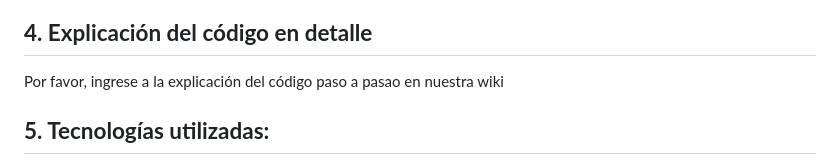
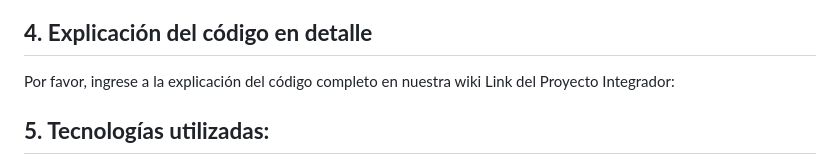
Before and after one commit to CodeSystem2022/HolaMundo_TercerSemestre, a Markdown page: trabajo_final/README.md, the part around the change. GitHub-like rendering.

```diff
--- a/trabajo_final/README.md
+++ b/trabajo_final/README.md
@@ -58,7 +58,8 @@ id del vendedor que realizó la operación y fecha.
 
 ## **4. Explicación del código en detalle**
 
-Por favor, ingrese a la explicación del código paso a pasao en nuestra wiki
+Por favor, ingrese a la explicación del código completo en nuestra wiki
+Link del Proyecto Integrador:
 
 ## **5. Tecnologías utilizadas:**
 
```
